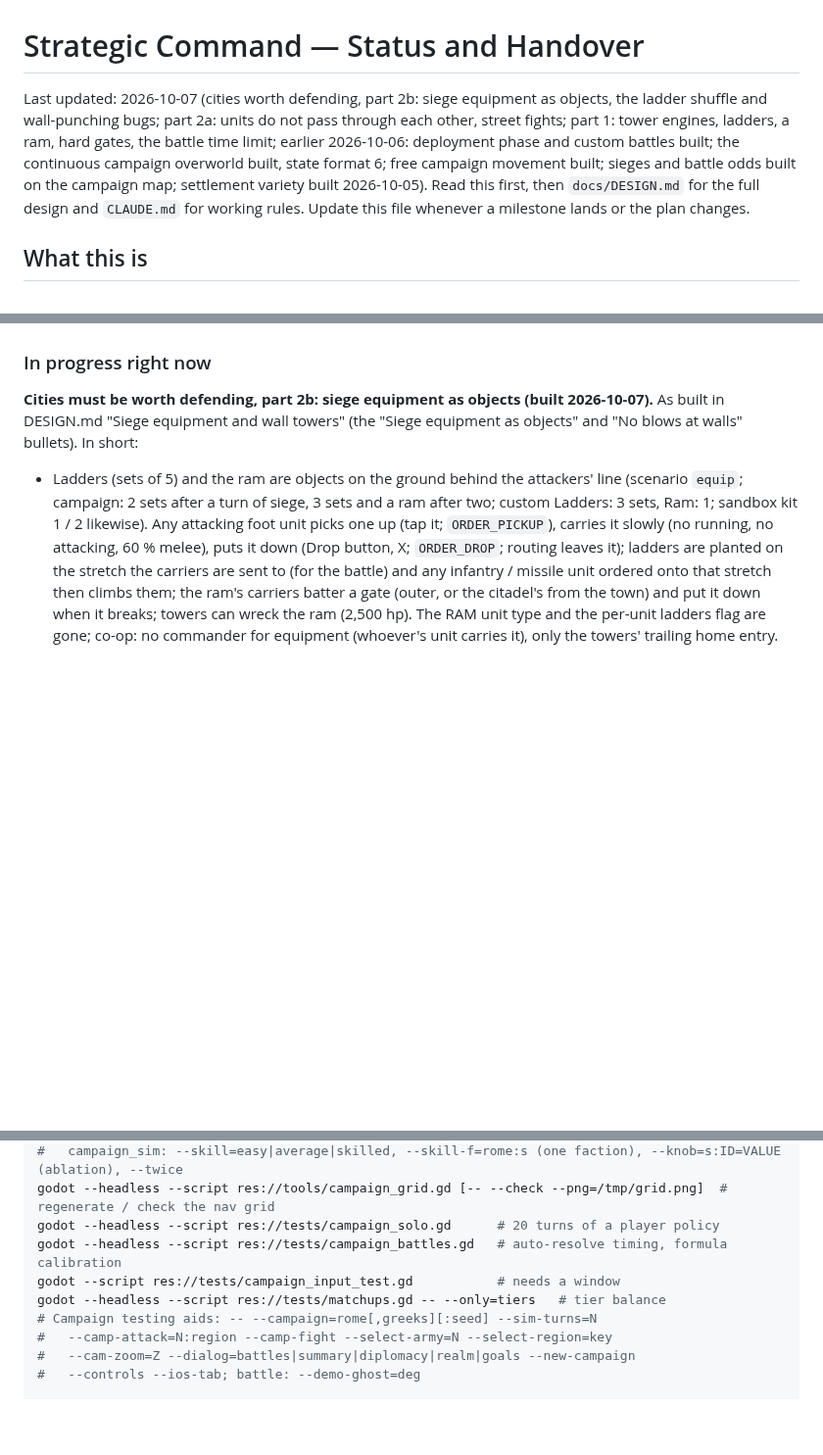
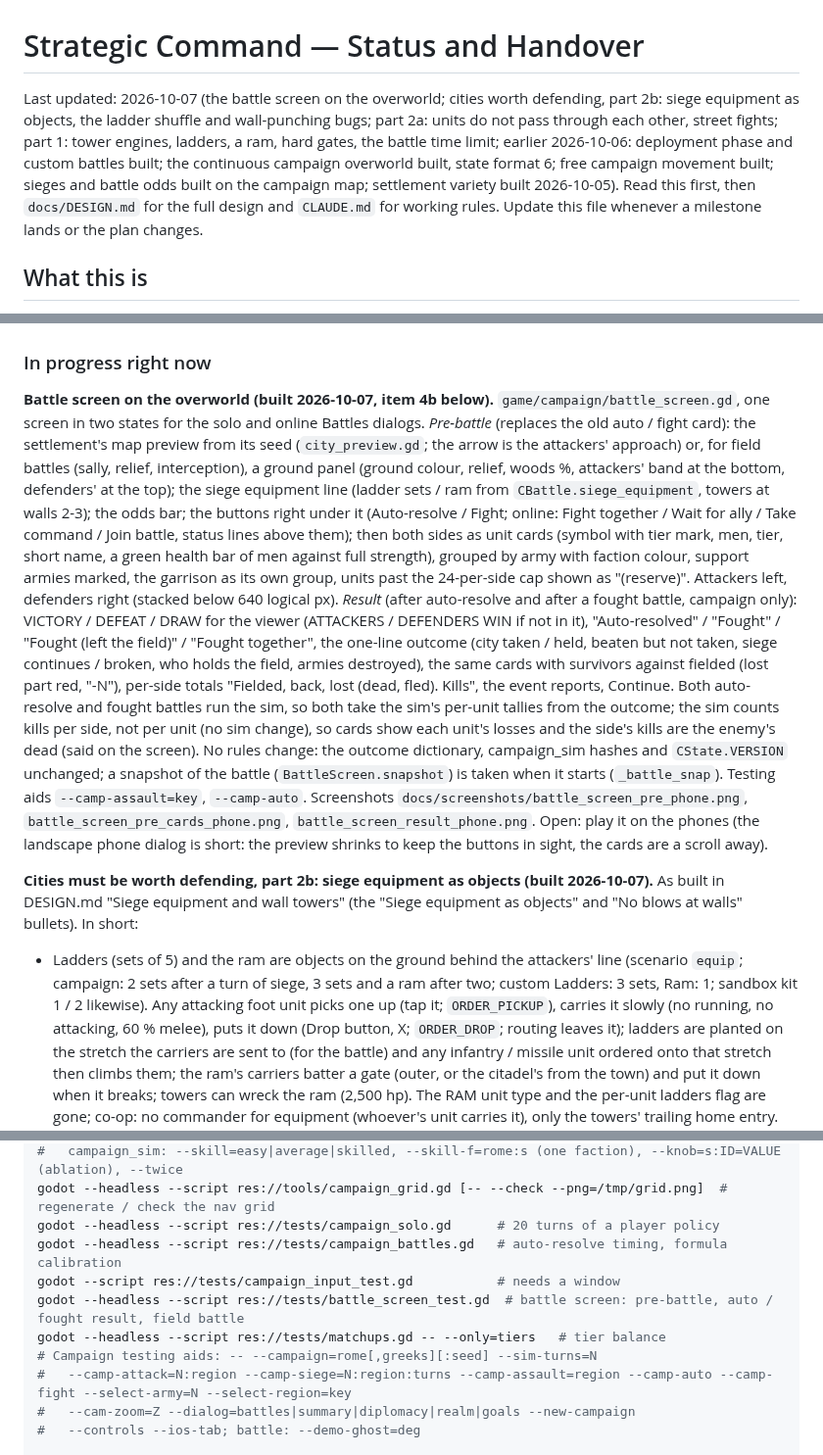
Before and after one commit to ggiordano32/strategic_command, a Markdown page: docs/STATUS.md, 3 parts joined by grey strips. Shown at 98% size. GitHub-like rendering; blank space fills up the shorter version.

Commit message:
Battle screen on the overworld: preview and compositions before, VICTORY / DEFEAT and per-unit losses after
One screen (game/campaign/battle_screen.gd) for solo and online campaigns.
Before: the settlement drawn from its seed (or a ground panel for field
battles) with the attackers' approach, both sides' unit cards with a
health bar under each (men vs full strength) grouped by army and faction,
garrison and support included, the siege equipment and towers line, the
odds bar and the existing buttons. After auto-resolve or a fought battle:
VICTORY / DEFEAT / DRAW from the viewer's side, "Auto-resolved" / "Fought"
and the outcome line, the cards with survivors vs fielded and the lost
part marked, per-side totals and kills (the enemy's dead), reports,
Continue. Both kinds use the sim's tallies (auto-resolve runs the sim).
No campaign or sim change; campaign_sim hashes identical. New
tests/battle_screen_test.gd; testing aids --camp-assault, --camp-auto.
README swaps the odds screenshot for the pre-battle screen.

Co-Authored-By: Claude Fable 5.1 <noreply@anthropic.com>
Claude-Session: https://claude.ai/code/session_0176xvpqGUFnMoetP3ki2iqX

```diff
--- a/docs/STATUS.md
+++ b/docs/STATUS.md
@@ -1,6 +1,6 @@
 # Strategic Command — Status and Handover
 
-Last updated: 2026-10-07 (cities worth defending, part 2b: siege equipment as objects, the ladder shuffle and wall-punching bugs; part 2a: units do not pass through each other, street fights; part 1: tower engines, ladders, a ram, hard gates, the battle time limit; earlier 2026-10-06: deployment phase and custom battles built; the continuous campaign overworld built, state format 6; free campaign movement built; sieges and battle odds built on the campaign map; settlement variety built 2026-10-05). Read this first, then `docs/DESIGN.md` for the full
+Last updated: 2026-10-07 (the battle screen on the overworld; cities worth defending, part 2b: siege equipment as objects, the ladder shuffle and wall-punching bugs; part 2a: units do not pass through each other, street fights; part 1: tower engines, ladders, a ram, hard gates, the battle time limit; earlier 2026-10-06: deployment phase and custom battles built; the continuous campaign overworld built, state format 6; free campaign movement built; sieges and battle odds built on the campaign map; settlement variety built 2026-10-05). Read this first, then `docs/DESIGN.md` for the full
 design and `CLAUDE.md` for working rules. Update this file whenever a
 milestone lands or the plan changes.
 
@@ -78,6 +79,40 @@ anti-cheat and original art only if it proves fun.
 - The touch control scheme works; the user likes it.
 
 ### In progress right now
+
+**Battle screen on the overworld (built 2026-10-07, item 4b below).**
+`game/campaign/battle_screen.gd`, one screen in two states for the solo
+and online Battles dialogs. *Pre-battle* (replaces the old auto / fight
+card): the settlement's map preview from its seed (`city_preview.gd`; the
+arrow is the attackers' approach) or, for field battles (sally, relief,
+interception), a ground panel (ground colour, relief, woods %, attackers'
+band at the bottom, defenders' at the top); the siege equipment line
+(ladder sets / ram from `CBattle.siege_equipment`, towers at walls 2-3);
+the odds bar; the buttons right under it (Auto-resolve / Fight; online:
+Fight together / Wait for ally / Take command / Join battle, status lines
+above them); then both sides as unit cards (symbol with tier mark, men,
+tier, short name, a green health bar of men against full strength),
+grouped by army with faction colour, support armies marked, the garrison
+as its own group, units past the 24-per-side cap shown as "(reserve)".
+Attackers left, defenders right (stacked below 640 logical px). *Result*
+(after auto-resolve and after a fought battle, campaign only): VICTORY /
+DEFEAT / DRAW for the viewer (ATTACKERS / DEFENDERS WIN if not in it),
+"Auto-resolved" / "Fought" / "Fought (left the field)" / "Fought
+together", the one-line outcome (city taken / held, beaten but not taken,
+siege continues / broken, who holds the field, armies destroyed), the same
+cards with survivors against fielded (lost part red, "-N"), per-side totals
+"Fielded, back, lost (dead, fled). Kills", the event reports, Continue.
+Both auto-resolve and fought battles run the sim, so both take the sim's
+per-unit tallies from the outcome; the sim counts kills per side, not per
+unit (no sim change), so cards show each unit's losses and the side's
+kills are the enemy's dead (said on the screen). No rules change: the
+outcome dictionary, campaign_sim hashes and `CState.VERSION` unchanged; a
+snapshot of the battle (`BattleScreen.snapshot`) is taken when it starts
+(`_battle_snap`). Testing aids `--camp-assault=key`, `--camp-auto`.
+Screenshots `docs/screenshots/battle_screen_pre_phone.png`,
+`battle_screen_pre_cards_phone.png`, `battle_screen_result_phone.png`. Open: play it on the phones (the
+landscape phone dialog is short: the preview shrinks to keep the buttons
+in sight, the cards are a scroll away).
 
 **Cities must be worth defending, part 2b: siege equipment as objects
 (built 2026-10-07).** As built in DESIGN.md "Siege equipment and wall
@@ -1038,9 +1073,10 @@ godot --headless --script res://tools/campaign_grid.gd [-- --check --png=/tmp/gr
 godot --headless --script res://tests/campaign_solo.gd      # 20 turns of a player policy
 godot --headless --script res://tests/campaign_battles.gd   # auto-resolve timing, formula calibration
 godot --script res://tests/campaign_input_test.gd           # needs a window
+godot --headless --script res://tests/battle_screen_test.gd  # battle screen: pre-battle, auto / fought result, field battle
 godot --headless --script res://tests/matchups.gd -- --only=tiers   # tier balance
 # Campaign testing aids: -- --campaign=rome[,greeks][:seed] --sim-turns=N
-#   --camp-attack=N:region --camp-fight --select-army=N --select-region=key
+#   --camp-attack=N:region --camp-siege=N:region:turns --camp-assault=region --camp-auto --camp-fight --select-army=N --select-region=key
 #   --cam-zoom=Z --dialog=battles|summary|diplomacy|realm|goals --new-campaign
 #   --controls --ios-tab; battle: --demo-ghost=deg
 
```
Also changed, not shown: other parts of docs/STATUS.md (+2 -1 lines), README.md (+1 -1 lines), docs/CAMPAIGN.md (+17 -0 lines), docs/screenshots/battle_screen_pre_cards_phone.png (added), docs/screenshots/battle_screen_pre_phone.png (added), docs/screenshots/battle_screen_result_phone.png (added), 6 other files.
